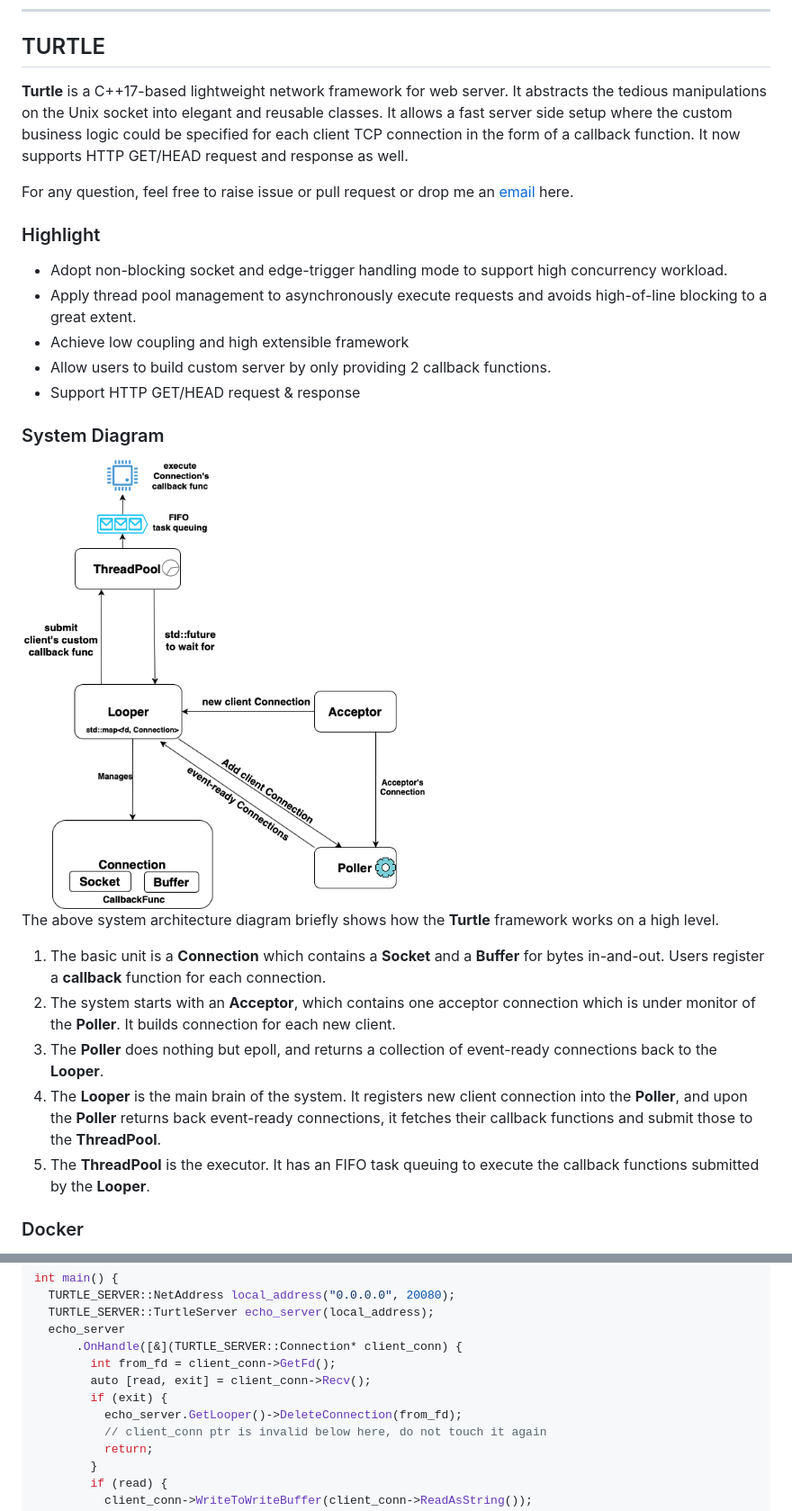
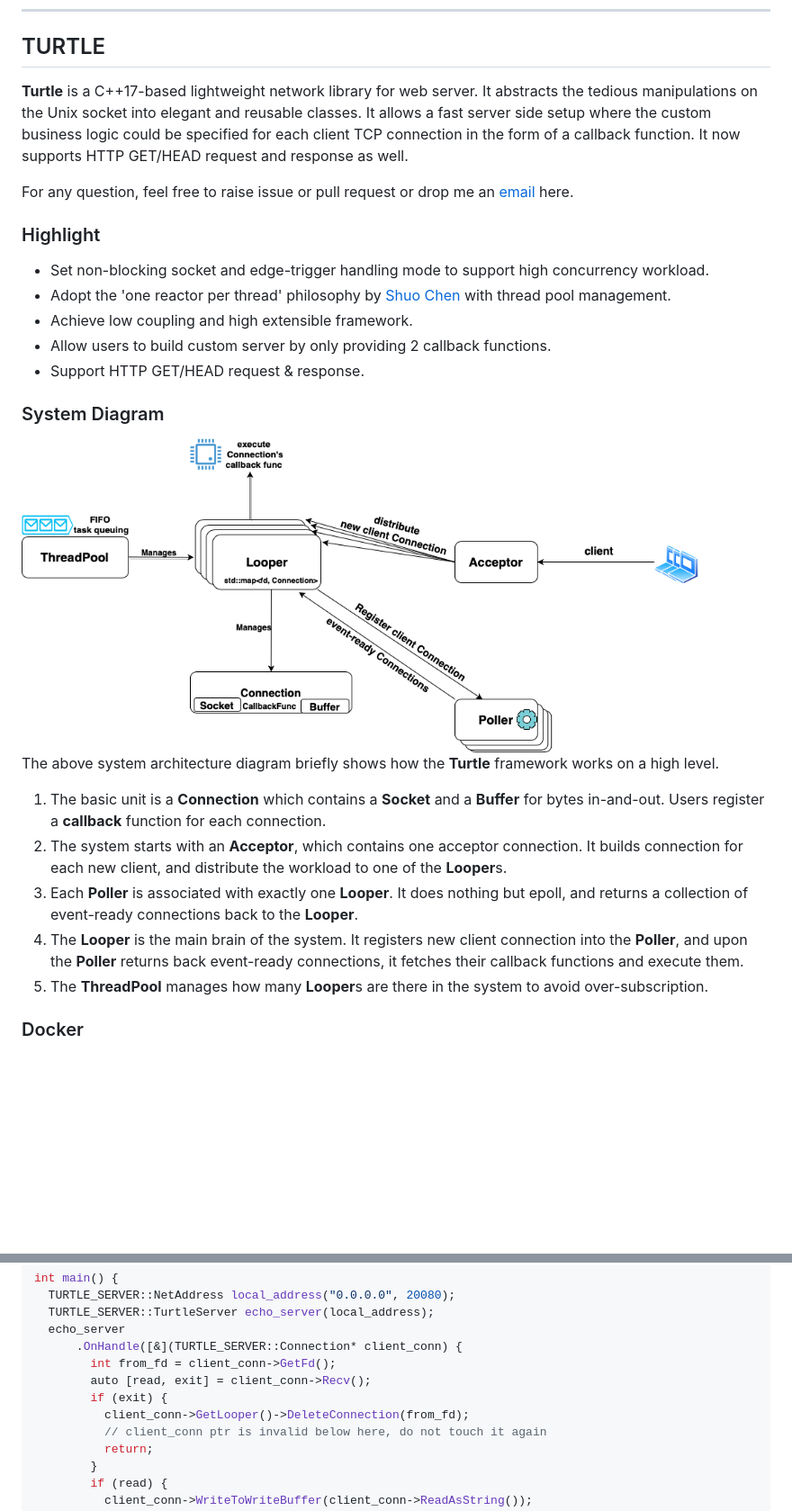
Before and after one commit to YukunJ/Turtle, a Markdown page: README.md, 2 parts joined by grey strips. Shown: that part at 90% size. Rendered like a GitHub page; pictures changed too: image/system_architecture.png; blank space fills up the shorter version.

```diff
--- a/README.md
+++ b/README.md
@@ -3,29 +3,29 @@
 -----------------
 ## TURTLE
 
-**Turtle** is a C++17-based lightweight network framework for web server. It abstracts the tedious manipulations on the Unix socket into elegant and reusable classes. It allows a fast server side setup where the custom business logic could be specified for each client TCP connection in the form of a callback function. It now supports HTTP GET/HEAD request and response as well.
+**Turtle** is a C++17-based lightweight network library for web server. It abstracts the tedious manipulations on the Unix socket into elegant and reusable classes. It allows a fast server side setup where the custom business logic could be specified for each client TCP connection in the form of a callback function. It now supports HTTP GET/HEAD request and response as well.
 
 For any question, feel free to raise issue or pull request or drop me an [email](mailto:yukunj@andrew.cmu.edu) here.
 
 ### Highlight
 
-+ Adopt non-blocking socket and edge-trigger handling mode to support high concurrency workload.
-+ Apply thread pool management to asynchronously execute requests and avoids high-of-line blocking to a great extent.
-+ Achieve low coupling and high extensible framework
++ Set non-blocking socket and edge-trigger handling mode to support high concurrency workload.
++ Adopt the 'one reactor per thread' philosophy by [Shuo Chen](https://github.com/chenshuo) with thread pool management.
++ Achieve low coupling and high extensible framework.
 + Allow users to build custom server by only providing 2 callback functions.
-+ Support HTTP GET/HEAD request & response
++ Support HTTP GET/HEAD request & response.
 
 ### System Diagram
 
-<img src="image/system_architecture.png" alt="System Architecture" height="500">
+<img src="image/system_architecture.png" alt="System Architecture" height="350">
 
 The above system architecture diagram briefly shows how the **Turtle** framework works on a high level.
 
 1. The basic unit is a **Connection** which contains a **Socket** and a **Buffer** for bytes in-and-out. Users register a **callback** function for each connection.
-2. The system starts with an **Acceptor**, which contains one acceptor connection which is under monitor of the **Poller**. It builds connection for each new client.
-3. The **Poller** does nothing but epoll, and returns a collection of event-ready connections back to the **Looper**.
-4. The **Looper** is the main brain of the system. It registers new client connection into the **Poller**, and upon the **Poller** returns back event-ready connections, it fetches their callback functions and submit those to the **ThreadPool**.
-5. The **ThreadPool** is the executor. It has an FIFO task queuing to execute the callback functions submitted by the **Looper**.
+2. The system starts with an **Acceptor**, which contains one acceptor connection. It builds connection for each new client, and distribute the workload to one of the **Looper**s.
+3. Each **Poller** is associated with exactly one **Looper**. It does nothing but epoll, and returns a collection of event-ready connections back to the **Looper**.
+4. The **Looper** is the main brain of the system. It registers new client connection into the **Poller**, and upon the **Poller** returns back event-ready connections, it fetches their callback functions and execute them.
+5. The **ThreadPool** manages how many **Looper**s are there in the system to avoid over-subscription.
 
 ### Docker
 
@@ -94,7 +94,7 @@ int main() {
         int from_fd = client_conn->GetFd();
         auto [read, exit] = client_conn->Recv();
         if (exit) {
-          echo_server.GetLooper()->DeleteConnection(from_fd);
+          client_conn->GetLooper()->DeleteConnection(from_fd);
           // client_conn ptr is invalid below here, do not touch it again
           return;
         }
```
Also changed, not shown: other parts of README.md (+1 -1 lines), 14 other files.
